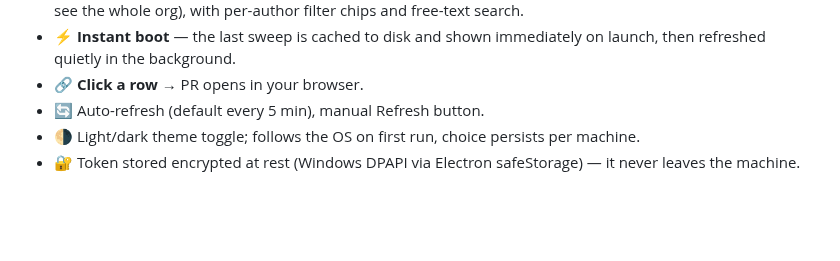
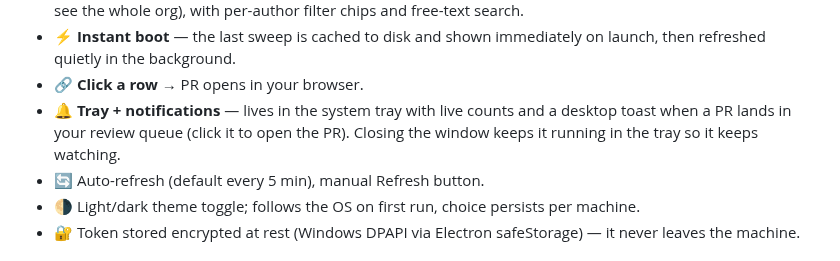
Before and after one commit to hazeliscoding/pr-sweep, a Markdown page: README.md, the part around the change. Drawn GitHub-style; blank space fills up the shorter version.

```diff
--- a/README.md
+++ b/README.md
@@ -24,6 +24,9 @@ changes requested, what's approved, and what merged — this sprint.**
 - ⚡ **Instant boot** — the last sweep is cached to disk and shown immediately on launch,
   then refreshed quietly in the background.
 - 🔗 **Click a row** → PR opens in your browser.
+- 🔔 **Tray + notifications** — lives in the system tray with live counts and a desktop toast
+  when a PR lands in your review queue (click it to open the PR). Closing the window keeps it
+  running in the tray so it keeps watching.
 - 🔄 Auto-refresh (default every 5 min), manual Refresh button.
 - 🌗 Light/dark theme toggle; follows the OS on first run, choice persists per machine.
 - 🔐 Token stored encrypted at rest (Windows DPAPI via Electron safeStorage) — it never
```
Also changed, not shown: ROADMAP.md (+4 -3 lines), docs/screenshots/board-dark.png, docs/screenshots/board.png, 15 other files.
